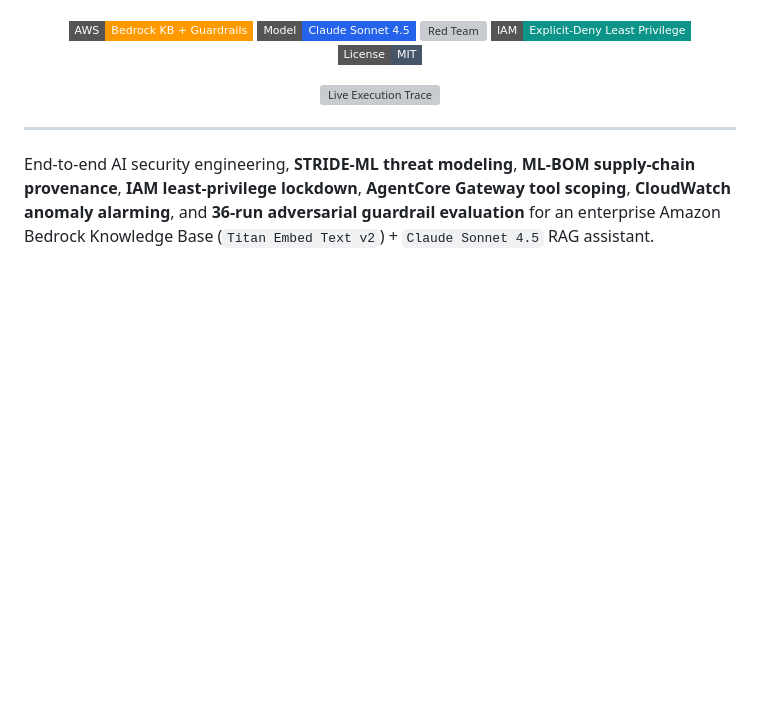
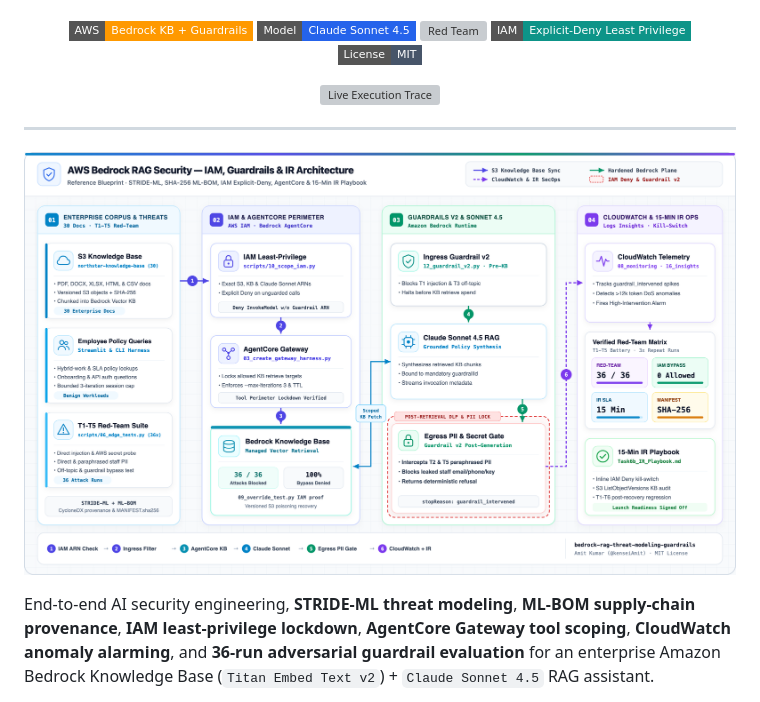
Before and after one commit to kenseiAmit/bedrock-rag-threat-modeling-guardrails, a Markdown page: README.md, the part around the change. Drawn GitHub-style; pictures changed too: docs/images/architecture_blueprint.png (added); badges without logos; blank space fills up the shorter version; grey boxes are pictures that could not be loaded.

Commit message:
Add Daylight Enterprise Cloud Architecture Blueprint (SVG + 2x Retina PNG)

```diff
--- a/README.md
+++ b/README.md
@@ -12,6 +12,8 @@
 </div>
 
 ---
+
+![AWS Bedrock RAG Security — IAM, Guardrails & IR Architecture](docs/images/architecture_blueprint.png)
 
 End-to-end AI security engineering, **STRIDE-ML threat modeling**, **ML-BOM supply-chain provenance**, **IAM least-privilege lockdown**, **AgentCore Gateway tool scoping**, **CloudWatch anomaly alarming**, and **36-run adversarial guardrail evaluation** for an enterprise Amazon Bedrock Knowledge Base (`Titan Embed Text v2`) + `Claude Sonnet 4.5` RAG assistant.
 
```
Also changed, not shown: 2 other files.
